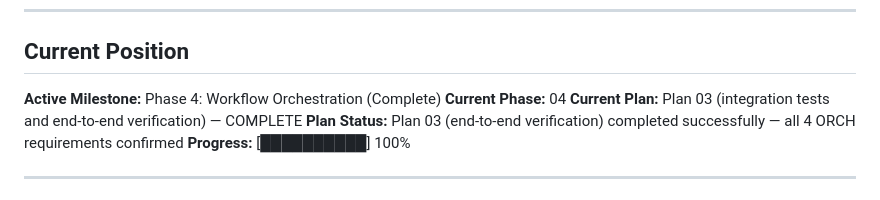
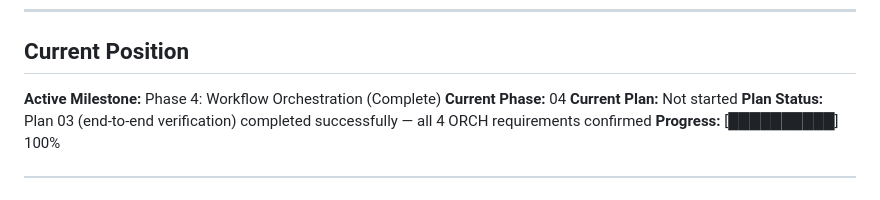
Before and after one commit to joshidikshant/devsquad, a Markdown page: .planning/STATE.md, the part around the change. Rendered like a GitHub page.

Commit message:
docs(phase-04): complete phase execution — all 4 ORCH requirements satisfied
3/3 plans executed, 5/5 ROADMAP must-haves verified.
WFLO-04 is a v2 deferred requirement (out of scope for this milestone).

Co-Authored-By: Claude Sonnet 4.6 <noreply@anthropic.com>

```diff
--- a/.planning/STATE.md
+++ b/.planning/STATE.md
@@ -12,7 +12,7 @@
 
 **Active Milestone:** Phase 4: Workflow Orchestration (Complete)
 **Current Phase:** 04
-**Current Plan:** Plan 03 (integration tests and end-to-end verification) — COMPLETE
+**Current Plan:** Not started
 **Plan Status:** Plan 03 (end-to-end verification) completed successfully — all 4 ORCH requirements confirmed
 **Progress:** [██████████] 100%
 
```
Also changed, not shown: 1 other file.
